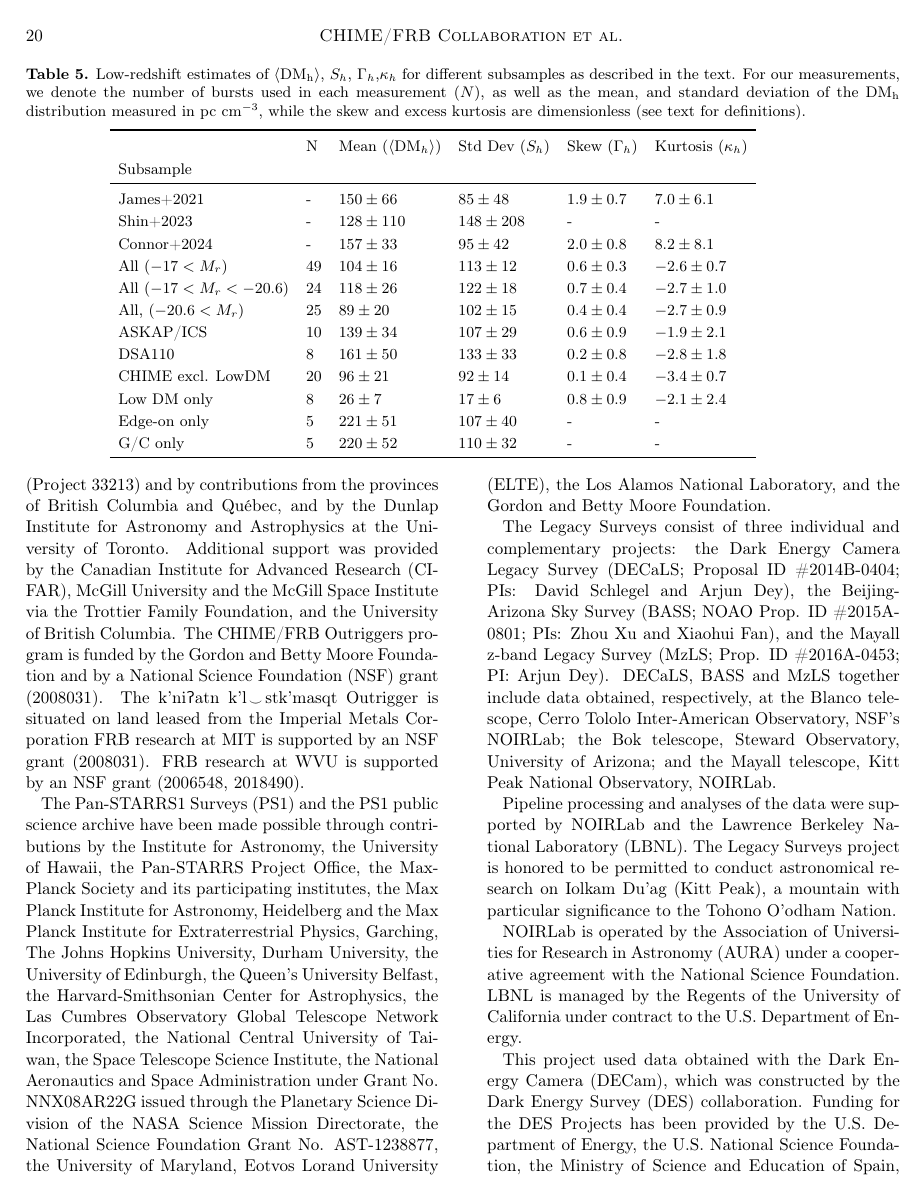
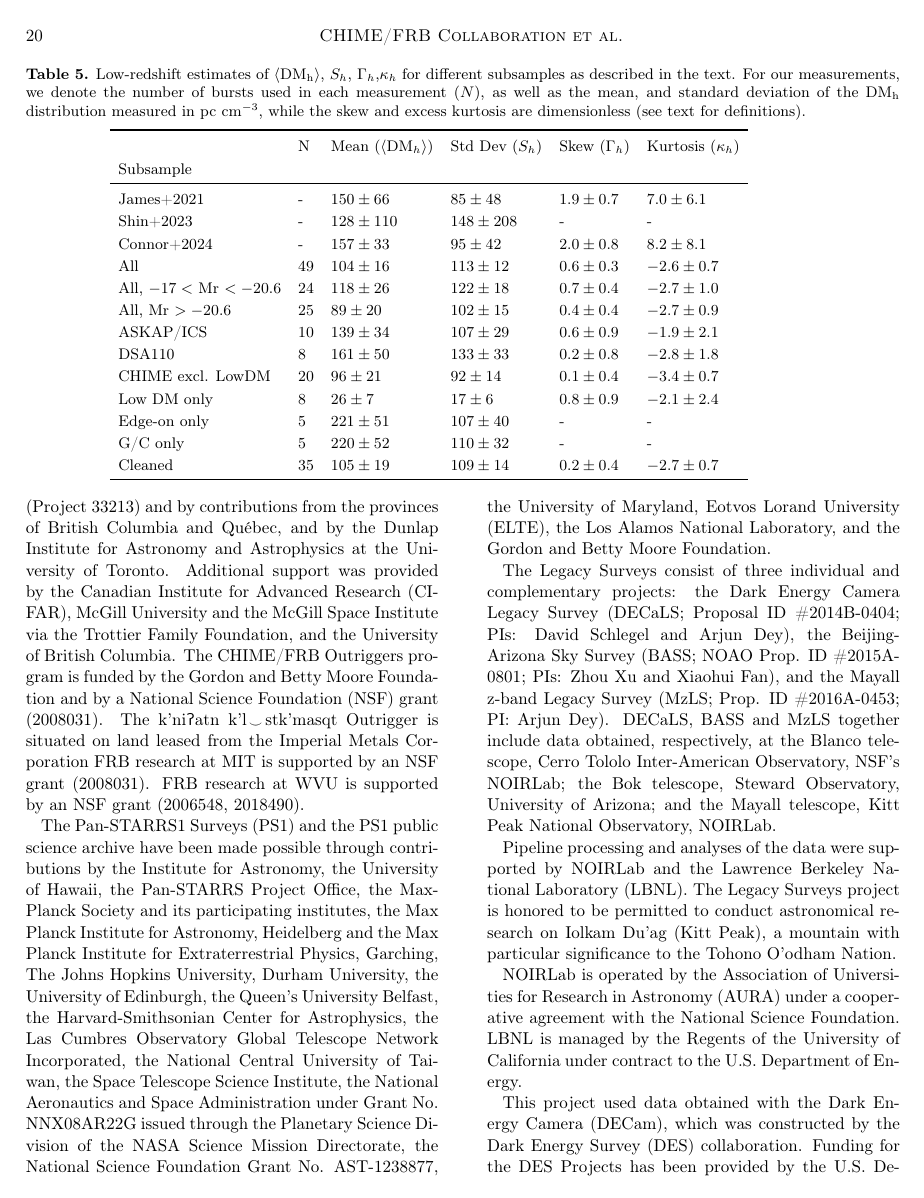
Before and after one commit to leungcalvin/kko_host_paper, a LaTeX paper (main.tex, which reads mvsk_table.tex): page 20 of 29. Compiled offline with pdfLaTeX.

Commit message:
CL: bryan 16-28

```diff
--- a/mvsk_table.tex
+++ b/mvsk_table.tex
@@ -6,14 +6,15 @@ Subsample &  &  &  &  &  \\
 James+2021 & - & $150 \pm 66$ & $85 \pm 48$ & $1.9 \pm 0.7$ & $7.0 \pm 6.1$ \\
 Shin+2023 & - & $128 \pm 110$ & $148 \pm 208$ & - & - \\
 Connor+2024 & - & $157 \pm 33$ & $95 \pm 42$ & $2.0 \pm 0.8$ & $8.2 \pm 8.1$ \\
-All ($-17 < M_r$) & $49$ & $104 \pm 16$ & $113 \pm 12$ & $0.6 \pm 0.3$ & $-2.6 \pm 0.7$ \\
-All ($-17 < M_r < -20.6$)  & $24$ & $118 \pm 26$ & $122 \pm 18$ & $0.7 \pm 0.4$ & $-2.7 \pm 1.0$ \\
-All, ($-20.6 < M_r$)  & $25$ & $89 \pm 20$ & $102 \pm 15$ & $0.4 \pm 0.4$ & $-2.7 \pm 0.9$ \\
+All  & $49$ & $104 \pm 16$ & $113 \pm 12$ & $0.6 \pm 0.3$ & $-2.6 \pm 0.7$ \\
+All, $-17 <$ Mr $< -20.6$  & $24$ & $118 \pm 26$ & $122 \pm 18$ & $0.7 \pm 0.4$ & $-2.7 \pm 1.0$ \\
+All, Mr $> -20.6$  & $25$ & $89 \pm 20$ & $102 \pm 15$ & $0.4 \pm 0.4$ & $-2.7 \pm 0.9$ \\
 ASKAP/ICS  & $10$ & $139 \pm 34$ & $107 \pm 29$ & $0.6 \pm 0.9$ & $-1.9 \pm 2.1$ \\
 DSA110  & $8$ & $161 \pm 50$ & $133 \pm 33$ & $0.2 \pm 0.8$ & $-2.8 \pm 1.8$ \\
 CHIME excl. LowDM  & $20$ & $96 \pm 21$ & $92 \pm 14$ & $0.1 \pm 0.4$ & $-3.4 \pm 0.7$ \\
 Low DM only  & $8$ & $26 \pm 7$ & $17 \pm 6$ & $0.8 \pm 0.9$ & $-2.1 \pm 2.4$ \\
 Edge-on only  & $5$ & $221 \pm 51$ & $107 \pm 40$ & - & - \\
 G/C only  & $5$ & $220 \pm 52$ & $110 \pm 32$ & - & - \\
+Cleaned  & $35$ & $105 \pm 19$ & $109 \pm 14$ & $0.2 \pm 0.4$ & $-2.7 \pm 0.7$ \\
 \bottomrule
 \end{tabular}
```
Also changed, not shown: sample_full.tex (+4 -0 lines), sample_gold.tex (+2 -0 lines), figures/dm_host.pdf, figures/macquart.pdf, figures/mvsk.pdf, 2 other files.
